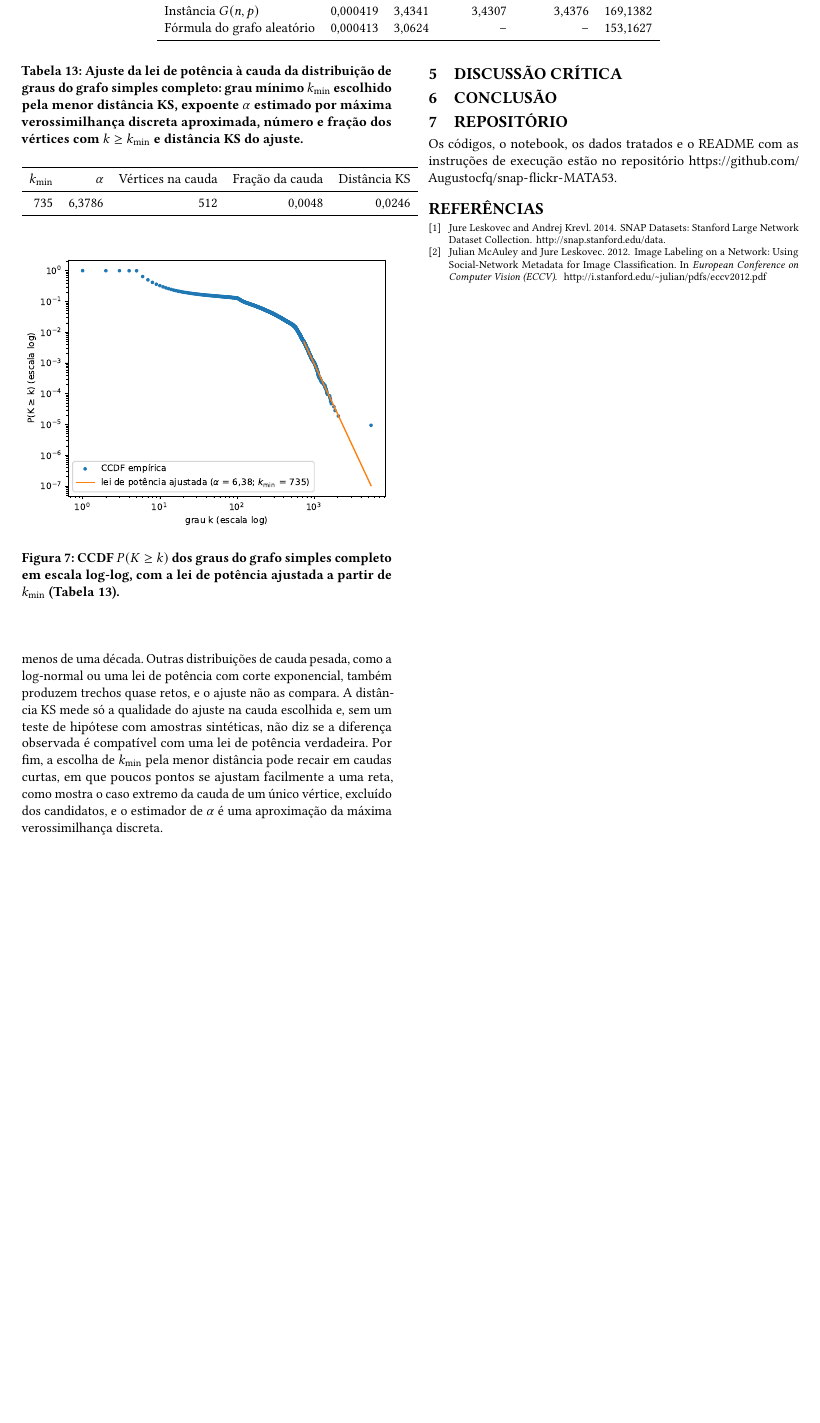
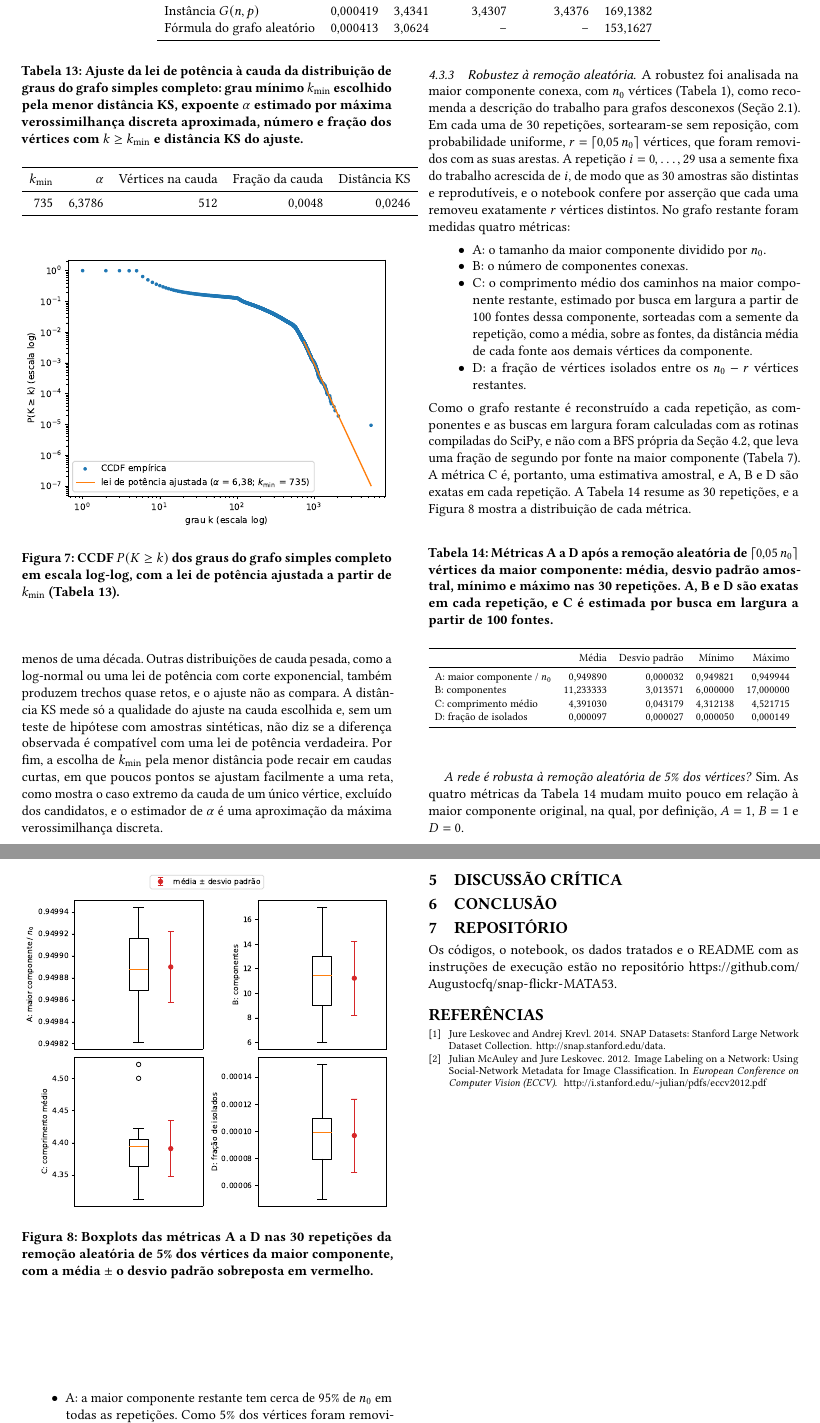
Before and after one commit to Augustocfq/snap-flickr-MATA53, a LaTeX document (relatorio/main.tex, which reads relatorio/secoes/parte3.tex, results/tables/robustez_aleatoria.tex): part of page 11 of 11 before the commit and two parts of pages 11 and 12 of 12 after it, the two joined at a grey line, cut so that both start at the same text, the shorter picture padded with empty space. Compiled offline with pdfLaTeX.

Commit message:
feat(parte3): mede robustez à remoção aleatória de 5% dos vértices
Criação do src/robustez.py com measure_robustness_metrics, que mede no grafo restante o tamanho relativo da maior componente, o número de componentes, o comprimento médio estimado por BFS a partir de fontes amostradas e a fração de vértices isolados, com as rotinas de scipy.sparse.csgraph
Adição da seção Robustez à remoção aleatória ao main.ipynb, com 30 repetições de sementes SEED + i na maior componente e asserção de que cada uma remove exatamente ⌈0,05·n₀⌉ vértices
Geração da tabela robustez_aleatoria.tex com média, desvio, mínimo e máximo de cada métrica e da figura robustez_aleatoria.pdf com os boxplots e a média ± desvio padrão
Versionamento do cache das repetições em data/cache
Escrita da subseção Robustez à remoção aleatória da Parte III, com o método e a conclusão de que a rede é robusta a falhas aleatórias

```diff
--- a/relatorio/secoes/parte3.tex
+++ b/relatorio/secoes/parte3.tex
@@ -51,3 +51,33 @@ e a distância de Kolmogorov-Smirnov (KS) mediu a maior diferença entre a CCDF
 \paragraph{A distribuição sugere lei de potência?} Só em parte: o ajuste vale num trecho estreito do extremo da cauda, e não na distribuição como um todo. Na Figura~\ref{fig:ccdf_loglog}, a CCDF não é uma reta única. Até perto de $k = 5$ ela fica próxima de 1, porque graus menores são raros. Entre algumas dezenas e algumas centenas de vizinhos ela decresce devagar e com curvatura, e depois cai de forma abrupta. A menor distância KS escolheu $k_{\min}$ nessa queda final, e o trecho ajustado contém só uma pequena fração dos vértices (Tabela~\ref{tab:lei_potencia}). Ele vai de $k_{\min}$ até o grau máximo da Tabela~\ref{tab:basicas}, menos de uma ordem de grandeza de $k$. Nele, a reta acompanha bem os pontos, com distância KS pequena, mas o expoente obtido é alto, o que corresponde a uma cauda que decai depressa, e o vértice de maior grau fica bem acima da reta, isolado como já se via na Figura~\ref{fig:graus_loglog}. A conclusão, portanto, é condicional ao trecho $k \geq k_{\min}$: nele, a lei de potência descreve bem a CCDF, mas abaixo dele, onde está quase todo o grafo, não.
 
 \paragraph{Limitações.} A linearidade em escala log-log, sozinha, não demonstra uma lei de potência. Qualquer curva parece aproximadamente reta num intervalo curto de $k$, e o trecho ajustado aqui cobre menos de uma década. Outras distribuições de cauda pesada, como a log-normal ou uma lei de potência com corte exponencial, também produzem trechos quase retos, e o ajuste não as compara. A distância KS mede só a qualidade do ajuste na cauda escolhida e, sem um teste de hipótese com amostras sintéticas, não diz se a diferença observada é compatível com uma lei de potência verdadeira. Por fim, a escolha de $k_{\min}$ pela menor distância pode recair em caudas curtas, em que poucos pontos se ajustam facilmente a uma reta, como mostra o caso extremo da cauda de um único vértice, excluído dos candidatos, e o estimador de $\alpha$ é uma aproximação da máxima verossimilhança discreta.
+
+\subsubsection{Robustez à remoção aleatória}
+
+A robustez foi analisada na maior componente conexa, com $n_0$ vértices (Tabela~\ref{tab:tratamento}), como recomenda a descrição do trabalho para grafos desconexos (Seção~\ref{sec:tratamento}). Em cada uma de 30 repetições, sortearam-se sem reposição, com probabilidade uniforme, $r = \lceil 0{,}05\, n_0 \rceil$ vértices, que foram removidos com as suas arestas. A repetição $i = 0, \dots, 29$ usa a semente fixa do trabalho acrescida de $i$, de modo que as 30 amostras são distintas e reprodutíveis, e o notebook confere por asserção que cada uma removeu exatamente $r$ vértices distintos. No grafo restante foram medidas quatro métricas:
+\begin{itemize}
+  \item A: o tamanho da maior componente dividido por $n_0$.
+  \item B: o número de componentes conexas.
+  \item C: o comprimento médio dos caminhos na maior componente restante, estimado por busca em largura a partir de 100 fontes dessa componente, sorteadas com a semente da repetição, como a média, sobre as fontes, da distância média de cada fonte aos demais vértices da componente.
+  \item D: a fração de vértices isolados entre os $n_0 - r$ vértices restantes.
+\end{itemize}
+Como o grafo restante é reconstruído a cada repetição, as componentes e as buscas em largura foram calculadas com as rotinas compiladas do SciPy, e não com a BFS própria da Seção~\ref{sec:parte2}, que leva uma fração de segundo por fonte na maior componente (Tabela~\ref{tab:tempos_buscas}). A métrica C é, portanto, uma estimativa amostral, e A, B e D são exatas em cada repetição. A Tabela~\ref{tab:robustez_aleatoria} resume as 30 repetições, e a Figura~\ref{fig:robustez_aleatoria} mostra a distribuição de cada métrica.
+
+\begin{table}[htbp]
+  \centering
+  \caption{Métricas A a D após a remoção aleatória de $\lceil 0{,}05\, n_0 \rceil$ vértices da maior componente: média, desvio padrão amostral, mínimo e máximo nas 30 repetições. A, B e D são exatas em cada repetição, e C é estimada por busca em largura a partir de 100 fontes.}
+  \label{tab:robustez_aleatoria}
+  \resizebox{\columnwidth}{!}{\input{../results/tables/robustez_aleatoria.tex}}
+\end{table}
+
+\begin{figure}[htbp]
+  \centering
+  \includegraphics[width=\columnwidth]{../results/figures/robustez_aleatoria.pdf}
+  \caption{Boxplots das métricas A a D nas 30 repetições da remoção aleatória de 5\% dos vértices da maior componente, com a média $\pm$ o desvio padrão sobreposta em vermelho.}
+  \label{fig:robustez_aleatoria}
+\end{figure}
+
+\paragraph{A rede é robusta à remoção aleatória de 5\% dos vértices?} Sim. As quatro métricas da Tabela~\ref{tab:robustez_aleatoria} mudam muito pouco em relação à maior componente original, na qual, por definição, $A = 1$, $B = 1$ e $D = 0$.
+\begin{itemize}
+  \item A: a maior componente restante tem cerca de 95\% de $n_0$ em todas as repetições. Como 5\% dos vértices foram removidos, A não pode passar de $1 - r/n_0$, e o valor obtido fica praticamente nesse limite, isto é, quase todos os vértices que sobraram continuam na mesma componente. O desvio padrão é desprezível, e o intervalo entre o mínimo e o máximo é estreito (Figura~\ref{fig:robustez_aleatoria}).
+  \item B: a remoção produz poucas componentes além da maior, no máximo pouco mais de uma dezena em todas as repetições, todas minúsculas diante dela, já que A fica praticamente no limite. O número de componentes não explode.
--- /dev/null
+++ b/results/tables/robustez_aleatoria.tex
@@ -0,0 +1,10 @@
+\begin{tabular}{lrrrr}
+\toprule
+ & Média & Desvio padrão & Mínimo & Máximo \\
+\midrule
+A: maior componente / $n_0$ & 0,949890 & 0,000032 & 0,949821 & 0,949944 \\
+B: componentes & 11,233333 & 3,013571 & 6,000000 & 17,000000 \\
+C: comprimento médio & 4,391030 & 0,043179 & 4,312138 & 4,521715 \\
+D: fração de isolados & 0,000097 & 0,000027 & 0,000050 & 0,000149 \\
+\bottomrule
+\end{tabular}
```
Also changed, not shown: results/figures/robustez_aleatoria.pdf (added), relatorio/secoes/parte3.tex (4 more changed lines), 3 other files.
